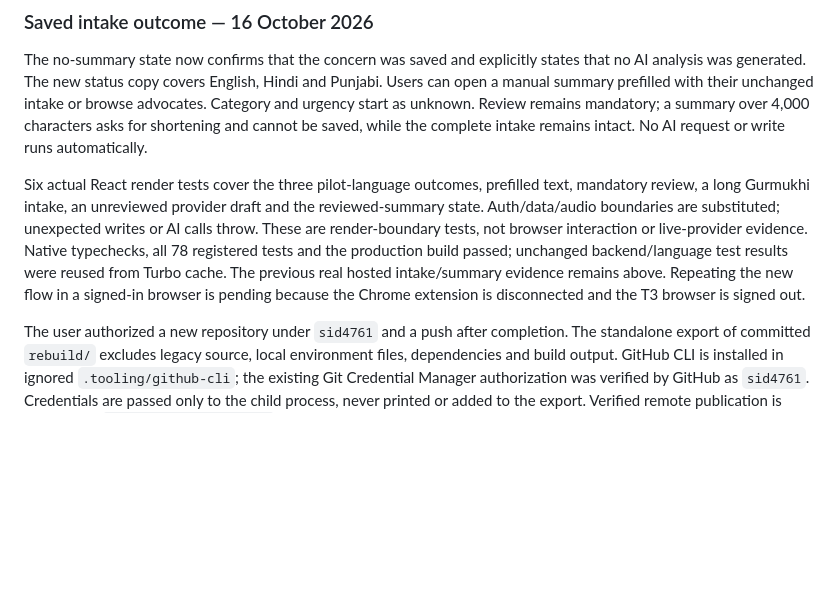
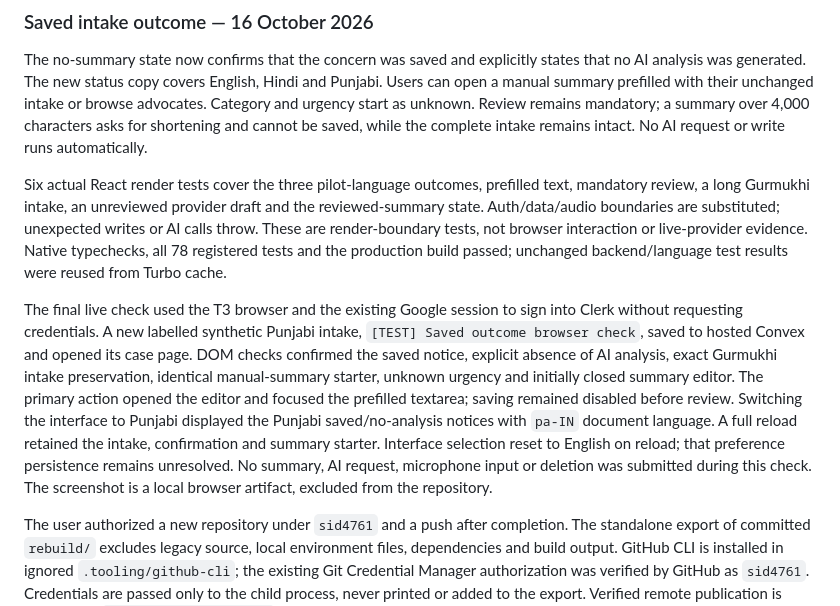
Before and after one commit to sid4761/Vakil-Setu, a Markdown page: docs/verification.md, the part around the change. Rendered like a GitHub page; blank space fills up the shorter version.

Commit message:
docs: record authenticated Punjabi saved-outcome browser check

```diff
--- a/docs/verification.md
+++ b/docs/verification.md
@@ -75,7 +75,9 @@ Native mobile, payments, reviews and guaranteed emergency dispatch remain outsid
 
 The no-summary state now confirms that the concern was saved and explicitly states that no AI analysis was generated. The new status copy covers English, Hindi and Punjabi. Users can open a manual summary prefilled with their unchanged intake or browse advocates. Category and urgency start as unknown. Review remains mandatory; a summary over 4,000 characters asks for shortening and cannot be saved, while the complete intake remains intact. No AI request or write runs automatically.
 
-Six actual React render tests cover the three pilot-language outcomes, prefilled text, mandatory review, a long Gurmukhi intake, an unreviewed provider draft and the reviewed-summary state. Auth/data/audio boundaries are substituted; unexpected writes or AI calls throw. These are render-boundary tests, not browser interaction or live-provider evidence. Native typechecks, all 78 registered tests and the production build passed; unchanged backend/language test results were reused from Turbo cache. The previous real hosted intake/summary evidence remains above. Repeating the new flow in a signed-in browser is pending because the Chrome extension is disconnected and the T3 browser is signed out.
+Six actual React render tests cover the three pilot-language outcomes, prefilled text, mandatory review, a long Gurmukhi intake, an unreviewed provider draft and the reviewed-summary state. Auth/data/audio boundaries are substituted; unexpected writes or AI calls throw. These are render-boundary tests, not browser interaction or live-provider evidence. Native typechecks, all 78 registered tests and the production build passed; unchanged backend/language test results were reused from Turbo cache.
+
+The final live check used the T3 browser and the existing Google session to sign into Clerk without requesting credentials. A new labelled synthetic Punjabi intake, `[TEST] Saved outcome browser check`, saved to hosted Convex and opened its case page. DOM checks confirmed the saved notice, explicit absence of AI analysis, exact Gurmukhi intake preservation, identical manual-summary starter, unknown urgency and initially closed summary editor. The primary action opened the editor and focused the prefilled textarea; saving remained disabled before review. Switching the interface to Punjabi displayed the Punjabi saved/no-analysis notices with `pa-IN` document language. A full reload retained the intake, confirmation and summary starter. Interface selection reset to English on reload; that preference persistence remains unresolved. No summary, AI request, microphone input or deletion was submitted during this check. The screenshot is a local browser artifact, excluded from the repository.
 
 The user authorized a new repository under `sid4761` and a push after completion. The standalone export of committed `rebuild/` excludes legacy source, local environment files, dependencies and build output. GitHub CLI is installed in ignored `.tooling/github-cli`; the existing Git Credential Manager authorization was verified by GitHub as `sid4761`. Credentials are passed only to the child process, never printed or added to the export. Verified remote publication is recorded in `github-publication.md`. The user confirmed that the two cancelled queued requests were the blank post-submission flow and GitHub push; both are covered by this work.
 
```
